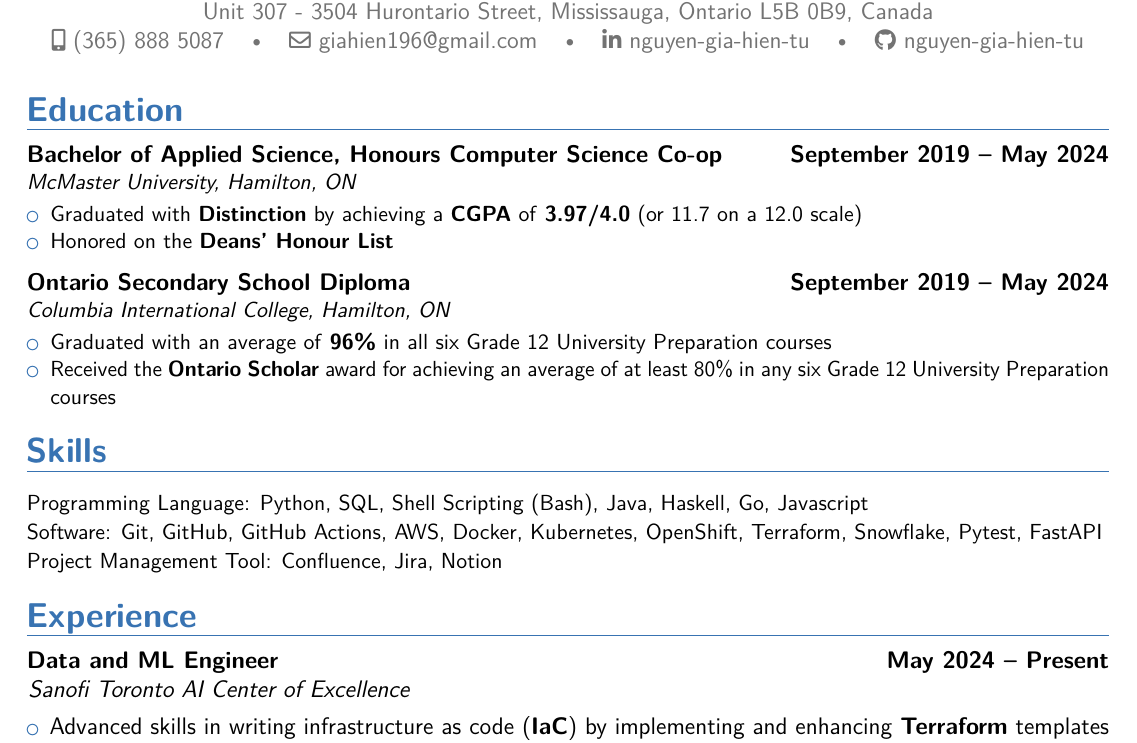
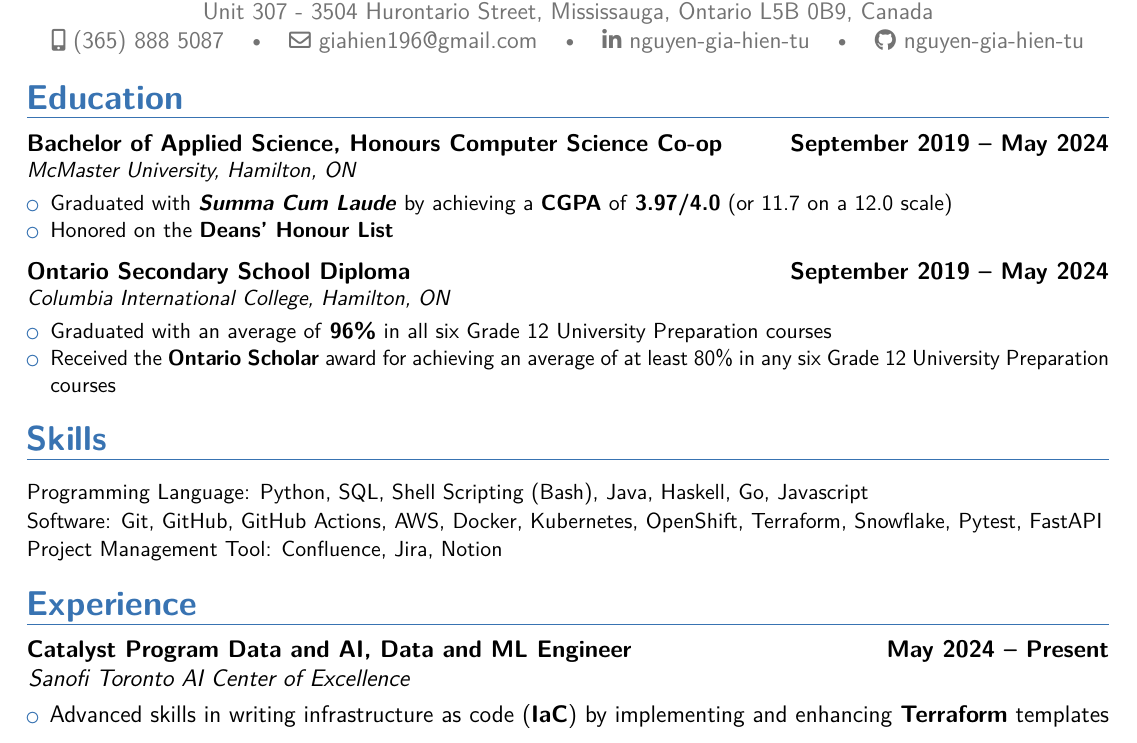
Before and after one commit to nguyen-gia-hien-tu/Resume, a LaTeX CV (Resume/OINP Resume/Hien_Tu_Resume_OINP.tex): part of page 1 of 2, cut so that both start at the same text. Compiled offline with pdfLaTeX.

Commit message:
Update OINP Resume

```diff
--- a/Resume/OINP Resume/Hien_Tu_Resume_OINP.tex
+++ b/Resume/OINP Resume/Hien_Tu_Resume_OINP.tex
@@ -74,7 +74,7 @@
 \makecvtitle
 
 
-\vspace{-2.0em}
+\vspace{-2.5em}
 
 
 %%%%%%%%%%%%%%%%%%%%%%%%%%%%%%%%%%%%%%%%%%%%%%%%%%%%%%%%%%%%%%%%%%%%%%%%%%%%%%%%
@@ -85,7 +85,7 @@
 \vspace{-0.75em}
 \begin{small}
   \begin{itemize}
-    \item Graduated with \textbf{Distinction} by achieving a \textbf{CGPA} of \textbf{3.97/4.0} (or 11.7 on a 12.0 scale)
+    \item Graduated with \textbf{\textit{Summa Cum Laude}} by achieving a \textbf{CGPA} of \textbf{3.97/4.0} (or 11.7 on a 12.0 scale)
     \item Honored on the \textbf{Deans' Honour List}
     % \item Recipient of McMaster Start Coding Honorarium for \textbf{more than 40 hours} of volunteer work in teaching coding to children
     % \item Awarded the McMaster President's Entrance Award for achieving an average over 95\% in high school
@@ -150,7 +150,7 @@
 %%%%%%%%%%%%%%%%%%%%%%%%%%%%%%%%%%%%%%%%%%%%%%%%%%%%%%%%%%%%%%%%%%%%%%%%%%%%%%%%
 \section{Experience}
 
-\cventry{}{}{Data and ML Engineer}{May 2024 -- Present}{\hspace*{-2.5 mm} Sanofi Toronto AI Center of Excellence}{}
+\cventry{}{}{Catalyst Program Data and AI, Data and ML Engineer}{May 2024 -- Present}{\hspace*{-2.5 mm} Sanofi Toronto AI Center of Excellence}{}
 % Detailed achievements:%
 \begin{itemize}
   \item Advanced skills in writing infrastructure as code (\textbf{IaC}) by implementing and enhancing \textbf{Terraform} templates to deploy \textbf{AWS} resources, such as \textbf{S3} bucket, \textbf{Lambda} function and \textbf{EMR}; as well as integrating AWS with \textbf{Informatica Cloud (IICS)}, \textbf{Snowflake} and \textbf{Apache Airflow}; enabling other technical teams to swiftly setup their AWS infrastructure
```
Also changed, not shown: Resume/OINP Resume/Hien_Tu_Resume_OINP.pdf.
